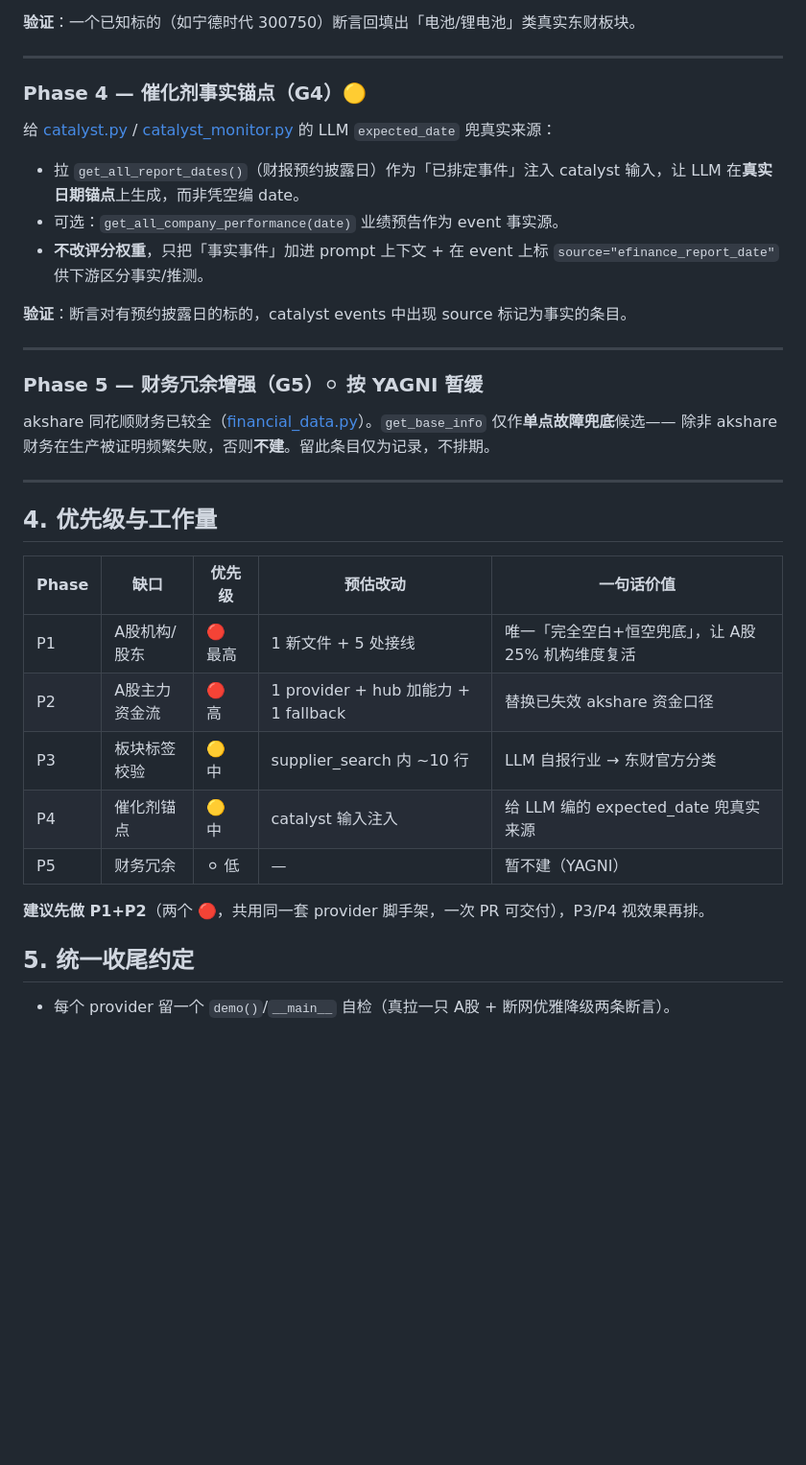
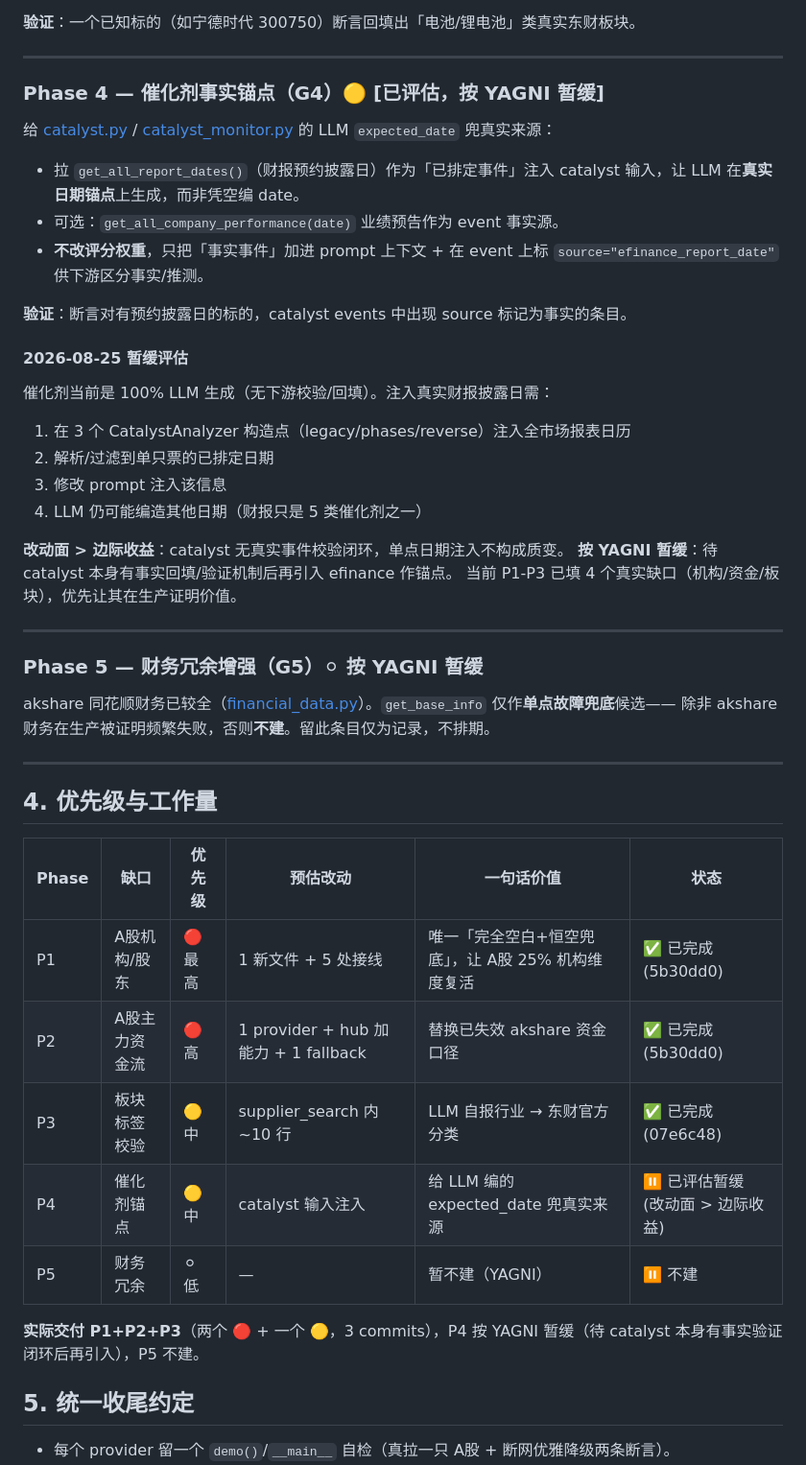
Before and after one commit to sptwalker/Bottleneck-Hunter, a Markdown page: docs/EFINANCE_INTEGRATION_PLAN_2026-08.md, the part around the change. Shown at 96% size. Rendered like a GitHub page; blank space fills up the shorter version.

Commit message:
docs: efinance integration plan — P1-P3 完成标记 + P4 暂缓评估
更新 EFINANCE_INTEGRATION_PLAN_2026-08.md 状态表：
- P1 (A股机构股东) ✅ 完成
- P2 (A股主力资金流) ✅ 完成
- P3 (板块标签校验) ✅ 完成
- P4 (催化剂锚点) ⏸️ 已评估暂缓 (改动面 > 边际收益，待 catalyst 有事实验证闭环后再引入)
- P5 (财务冗余) ⏸️ 不建 (YAGNI)

实际交付 P1+P2+P3 (3 commits: 5b30dd0, 07e6c48)

Co-Authored-By: Claude Opus 4.8 <noreply@anthropic.com>

```diff
--- a/docs/EFINANCE_INTEGRATION_PLAN_2026-08.md
+++ b/docs/EFINANCE_INTEGRATION_PLAN_2026-08.md
@@ -136,7 +136,7 @@ if market == A_STOCK and code:
 
 ---
 
-### Phase 4 — 催化剂事实锚点（G4）🟡
+### Phase 4 — 催化剂事实锚点（G4）🟡 **[已评估，按 YAGNI 暂缓]**
 
 给 [catalyst.py](../bottleneck_hunter/chain/catalyst.py) / [catalyst_monitor.py](../bottleneck_hunter/watchlist/catalyst_monitor.py) 的 LLM `expected_date` 兜真实来源：
 
@@ -145,6 +145,17 @@ if market == A_STOCK and code:
 - **不改评分权重**，只把「事实事件」加进 prompt 上下文 + 在 event 上标 `source="efinance_report_date"` 供下游区分事实/推测。
 
 **验证**：断言对有预约披露日的标的，catalyst events 中出现 source 标记为事实的条目。
+
+#### 2026-08-25 暂缓评估
+催化剂当前是 100% LLM 生成（无下游校验/回填）。注入真实财报披露日需：
+1. 在 3 个 CatalystAnalyzer 构造点（legacy/phases/reverse）注入全市场报表日历
+2. 解析/过滤到单只票的已排定日期
+3. 修改 prompt 注入该信息
+4. LLM 仍可能编造其他日期（财报只是 5 类催化剂之一）
+
+**改动面 > 边际收益**：catalyst 无真实事件校验闭环，单点日期注入不构成质变。
+**按 YAGNI 暂缓**：待 catalyst 本身有事实回填/验证机制后再引入 efinance 作锚点。
+当前 P1-P3 已填 4 个真实缺口（机构/资金/板块），优先让其在生产证明价值。
 
 ---
 
@@ -157,15 +168,15 @@ akshare 同花顺财务已较全（[financial_data.py](../bottleneck_hunter/chai
 
 ## 4. 优先级与工作量
 
-| Phase | 缺口 | 优先级 | 预估改动 | 一句话价值 |
-|---|---|---|---|---|
-| P1 | A股机构/股东 | 🔴 最高 | 1 新文件 + 5 处接线 | 唯一「完全空白+恒空兜底」，让 A股 25% 机构维度复活 |
-| P2 | A股主力资金流 | 🔴 高 | 1 provider + hub 加能力 + 1 fallback | 替换已失效 akshare 资金口径 |
-| P3 | 板块标签校验 | 🟡 中 | supplier_search 内 ~10 行 | LLM 自报行业 → 东财官方分类 |
-| P4 | 催化剂锚点 | 🟡 中 | catalyst 输入注入 | 给 LLM 编的 expected_date 兜真实来源 |
-| P5 | 财务冗余 | ⚪ 低 | — | 暂不建（YAGNI） |
+| Phase | 缺口 | 优先级 | 预估改动 | 一句话价值 | 状态 |
+|---|---|---|---|---|---|
+| P1 | A股机构/股东 | 🔴 最高 | 1 新文件 + 5 处接线 | 唯一「完全空白+恒空兜底」，让 A股 25% 机构维度复活 | ✅ 已完成 (5b30dd0) |
+| P2 | A股主力资金流 | 🔴 高 | 1 provider + hub 加能力 + 1 fallback | 替换已失效 akshare 资金口径 | ✅ 已完成 (5b30dd0) |
+| P3 | 板块标签校验 | 🟡 中 | supplier_search 内 ~10 行 | LLM 自报行业 → 东财官方分类 | ✅ 已完成 (07e6c48) |
+| P4 | 催化剂锚点 | 🟡 中 | catalyst 输入注入 | 给 LLM 编的 expected_date 兜真实来源 | ⏸️ 已评估暂缓 (改动面 > 边际收益) |
+| P5 | 财务冗余 | ⚪ 低 | — | 暂不建（YAGNI） | ⏸️ 不建 |
 
-**建议先做 P1+P2**（两个 🔴，共用同一套 provider 脚手架，一次 PR 可交付），P3/P4 视效果再排。
+**实际交付 P1+P2+P3**（两个 🔴 + 一个 🟡，3 commits），P4 按 YAGNI 暂缓（待 catalyst 本身有事实验证闭环后再引入），P5 不建。
 
 ## 5. 统一收尾约定
 - 每个 provider 留一个 `demo()`/`__main__` 自检（真拉一只 A股 + 断网优雅降级两条断言）。
```
